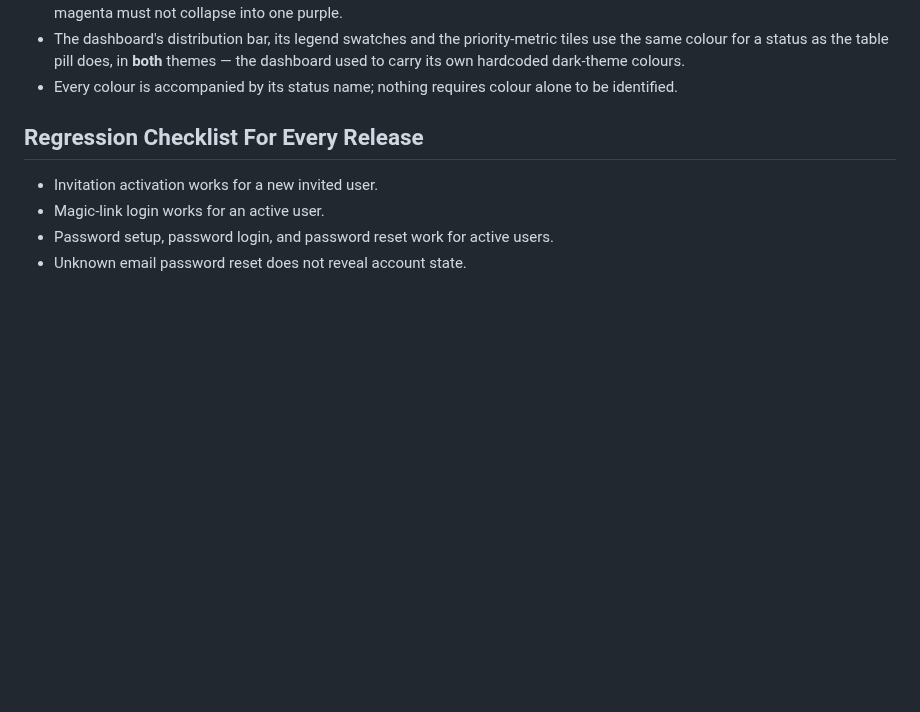
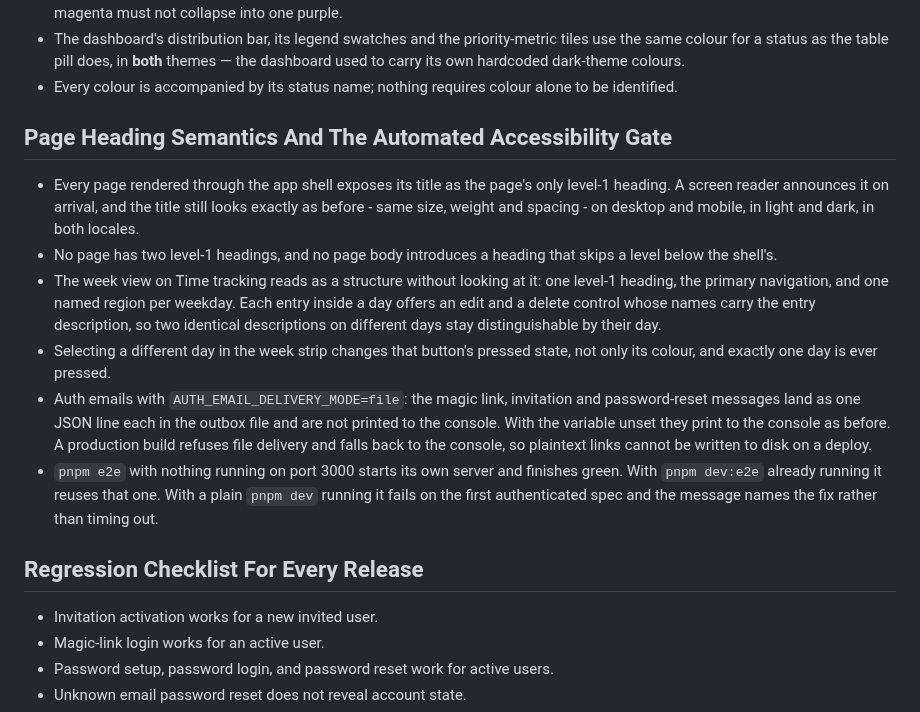
Before and after one commit to rolloutit/sheet-happens, a Markdown page: docs/manual-qa-test-plan.md, the part around the change. Rendered like a GitHub page; blank space fills up the shorter version.

Commit message:
docs(qa): cover page heading semantics and the accessibility gate

```diff
--- a/docs/manual-qa-test-plan.md
+++ b/docs/manual-qa-test-plan.md
@@ -3545,6 +3545,27 @@ Expected result:
   colour for a status as the table pill does, in **both** themes — the dashboard used to carry its
   own hardcoded dark-theme colours.
 - Every colour is accompanied by its status name; nothing requires colour alone to be identified.
+
+## Page Heading Semantics And The Automated Accessibility Gate
+
+- Every page rendered through the app shell exposes its title as the page's only level-1 heading.
+  A screen reader announces it on arrival, and the title still looks exactly as before - same size,
+  weight and spacing - on desktop and mobile, in light and dark, in both locales.
+- No page has two level-1 headings, and no page body introduces a heading that skips a level below
+  the shell's.
+- The week view on Time tracking reads as a structure without looking at it: one level-1 heading,
+  the primary navigation, and one named region per weekday. Each entry inside a day offers an edit
+  and a delete control whose names carry the entry description, so two identical descriptions on
+  different days stay distinguishable by their day.
+- Selecting a different day in the week strip changes that button's pressed state, not only its
+  colour, and exactly one day is ever pressed.
+- Auth emails with `AUTH_EMAIL_DELIVERY_MODE=file`: the magic link, invitation and password-reset
+  messages land as one JSON line each in the outbox file and are not printed to the console. With
+  the variable unset they print to the console as before. A production build refuses file delivery
+  and falls back to the console, so plaintext links cannot be written to disk on a deploy.
+- `pnpm e2e` with nothing running on port 3000 starts its own server and finishes green. With
+  `pnpm dev:e2e` already running it reuses that one. With a plain `pnpm dev` running it fails on the
+  first authenticated spec and the message names the fix rather than timing out.
 
 ## Regression Checklist For Every Release
 
```
